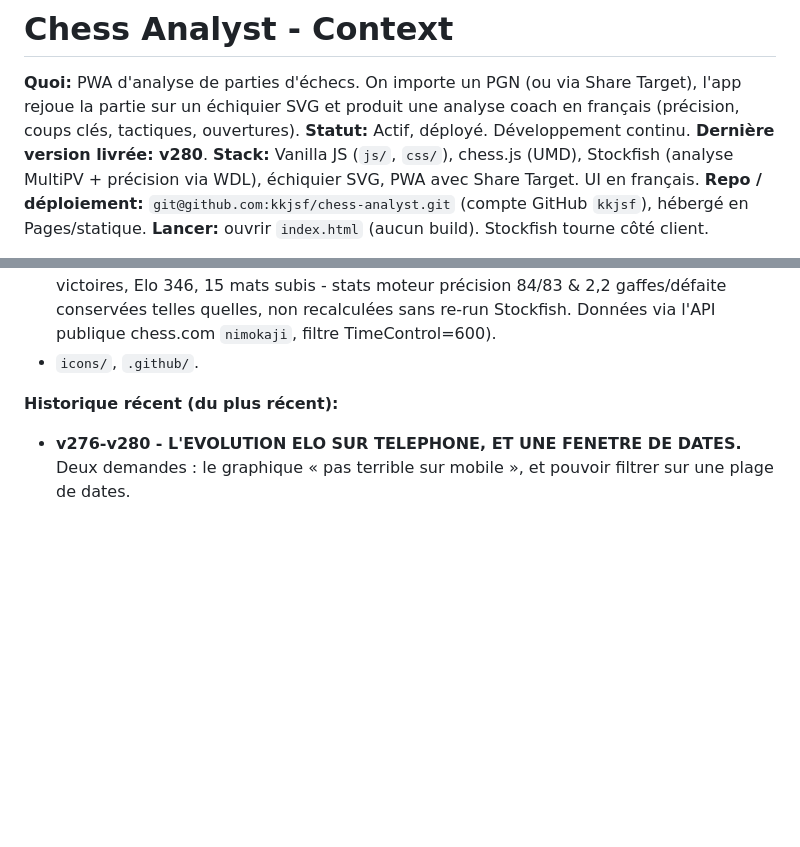
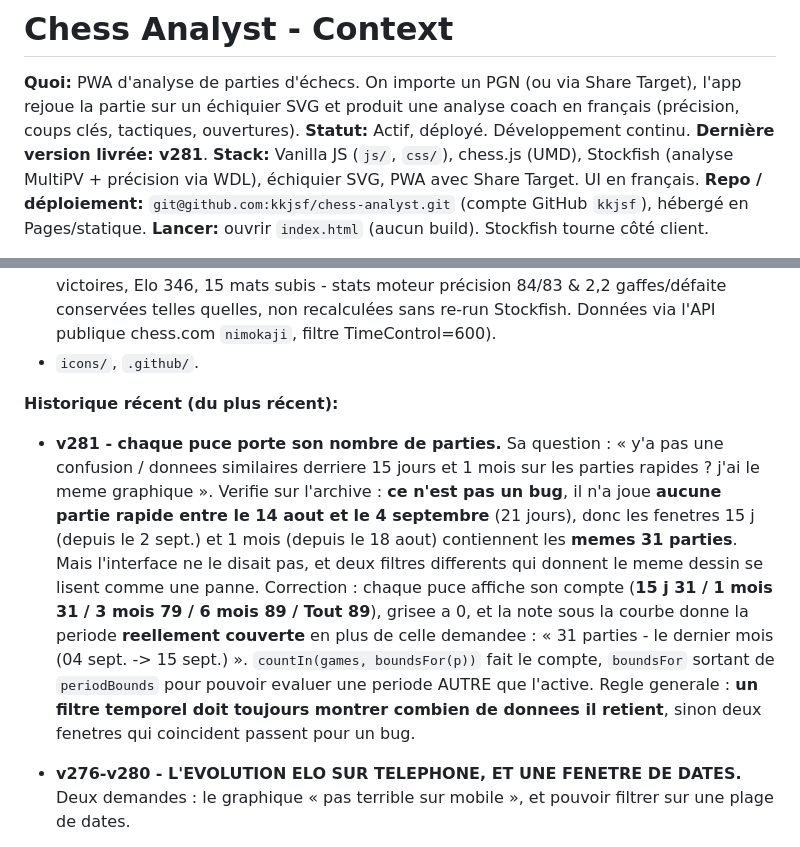
Before and after one commit to kkjsf/chess-analyst, a Markdown page: CONTEXT.md, 2 parts joined by grey strips. Drawn GitHub-style; blank space fills up the shorter version.

Commit message:
doc: v281 dans le CONTEXT.md
Co-Authored-By: Claude Opus 5 <noreply@anthropic.com>

```diff
--- a/CONTEXT.md
+++ b/CONTEXT.md
@@ -1,7 +1,7 @@
 # Chess Analyst - Context
 
 **Quoi:** PWA d'analyse de parties d'échecs. On importe un PGN (ou via Share Target), l'app rejoue la partie sur un échiquier SVG et produit une analyse coach en français (précision, coups clés, tactiques, ouvertures).
-**Statut:** Actif, déployé. Développement continu. **Dernière version livrée: v280**.
+**Statut:** Actif, déployé. Développement continu. **Dernière version livrée: v281**.
 **Stack:** Vanilla JS (`js/`, `css/`), chess.js (UMD), Stockfish (analyse MultiPV + précision via WDL), échiquier SVG, PWA avec Share Target. UI en français.
 **Repo / déploiement:** `git@github.com:kkjsf/chess-analyst.git` (compte GitHub `kkjsf`), hébergé en Pages/statique.
 **Lancer:** ouvrir `index.html` (aucun build). Stockfish tourne côté client.
@@ -170,6 +170,19 @@
 - `icons/`, `.github/`.
 
 **Historique récent (du plus récent):**
+  - **v281 - chaque puce porte son nombre de parties.** Sa question : « y'a pas une confusion /
+    donnees similaires derriere 15 jours et 1 mois sur les parties rapides ? j'ai le meme
+    graphique ». Verifie sur l'archive : **ce n'est pas un bug**, il n'a joue **aucune partie
+    rapide entre le 14 aout et le 4 septembre** (21 jours), donc les fenetres 15 j (depuis le
+    2 sept.) et 1 mois (depuis le 18 aout) contiennent les **memes 31 parties**. Mais l'interface
+    ne le disait pas, et deux filtres differents qui donnent le meme dessin se lisent comme une
+    panne. Correction : chaque puce affiche son compte (**15 j 31 / 1 mois 31 / 3 mois 79 /
+    6 mois 89 / Tout 89**), grisee a 0, et la note sous la courbe donne la periode **reellement
+    couverte** en plus de celle demandee : « 31 parties - le dernier mois (04 sept. -> 15 sept.) ».
+    `countIn(games, boundsFor(p))` fait le compte, `boundsFor` sortant de `periodBounds` pour
+    pouvoir evaluer une periode AUTRE que l'active. Regle generale : **un filtre temporel doit
+    toujours montrer combien de donnees il retient**, sinon deux fenetres qui coincident passent
+    pour un bug.
 - **v276-v280 - L'EVOLUTION ELO SUR TELEPHONE, ET UNE FENETRE DE DATES.** Deux demandes : le
   graphique « pas terrible sur mobile », et pouvoir filtrer sur une plage de dates.
   - **Le probleme etait mesurable.** Le plein ecran dessinait dans un repere fixe `900x470` qui
```
